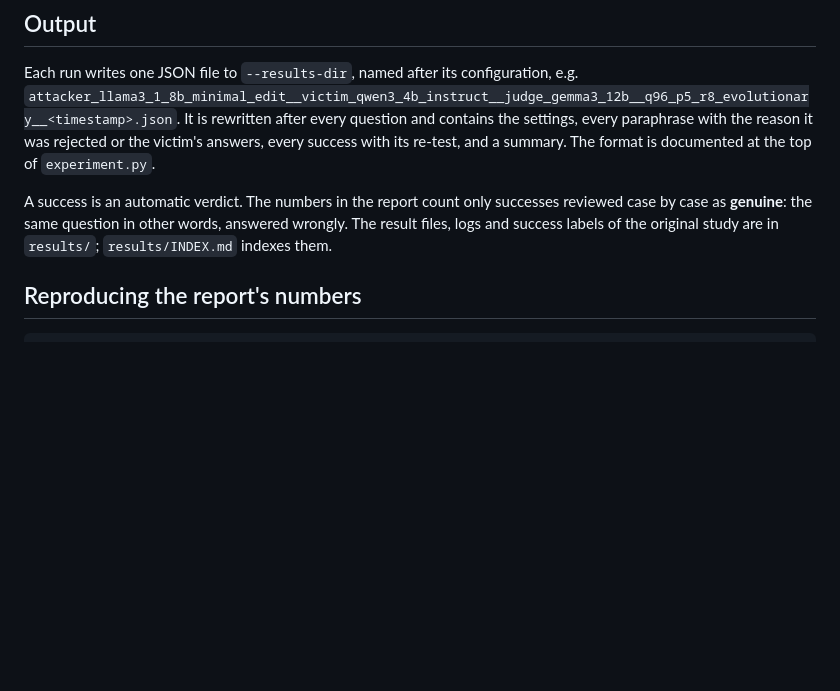
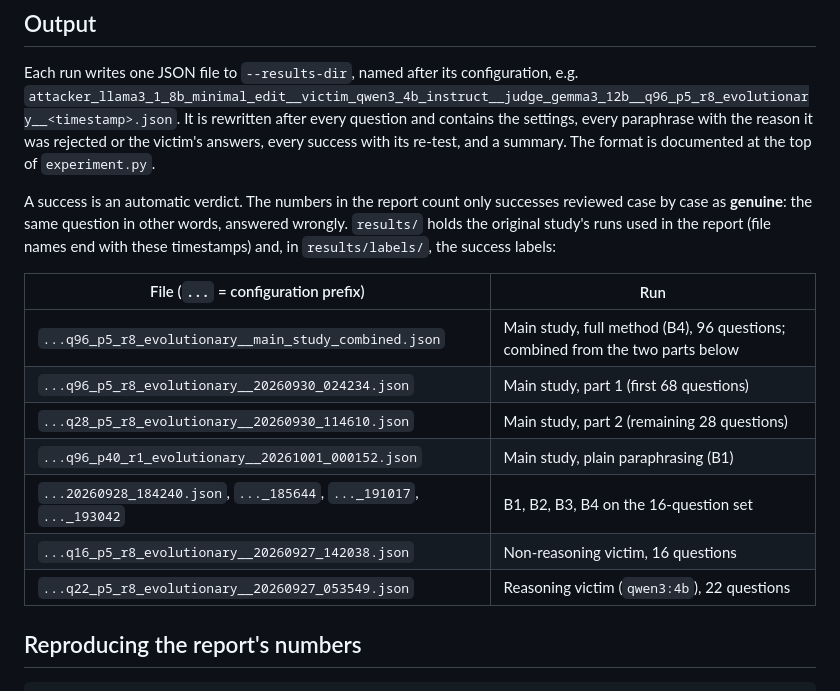
Before and after one commit to GuyZilberman/AttackingViaParaphrasing, a Markdown page: README.md, the part around the change. Drawn GitHub-style; blank space fills up the shorter version.

Commit message:
README: list the result files used in the report instead of an index file
The submission's results/ folder now holds only the runs the report uses and their labels, so the README names each file and run directly; results/INDEX.md is no longer included.

Co-Authored-By: Claude Opus 5.5 <noreply@anthropic.com>

```diff
--- a/README.md
+++ b/README.md
@@ -107,8 +107,19 @@ of `experiment.py`.
 
 A success is an automatic verdict. The numbers in the report count only
 successes reviewed case by case as **genuine**: the same question in other
-words, answered wrongly. The result files, logs and success labels of the
-original study are in `results/`; `results/INDEX.md` indexes them.
+words, answered wrongly. `results/` holds the original study's runs used in
+the report (file names end with these timestamps) and, in `results/labels/`,
+the success labels:
+
+| File (`...` = configuration prefix) | Run |
+|---|---|
+| `...q96_p5_r8_evolutionary__main_study_combined.json` | Main study, full method (B4), 96 questions; combined from the two parts below |
+| `...q96_p5_r8_evolutionary__20260930_024234.json` | Main study, part 1 (first 68 questions) |
+| `...q28_p5_r8_evolutionary__20260930_114610.json` | Main study, part 2 (remaining 28 questions) |
+| `...q96_p40_r1_evolutionary__20261001_000152.json` | Main study, plain paraphrasing (B1) |
+| `...20260928_184240.json`, `..._185644`, `..._191017`, `..._193042` | B1, B2, B3, B4 on the 16-question set |
+| `...q16_p5_r8_evolutionary__20260927_142038.json` | Non-reasoning victim, 16 questions |
+| `...q22_p5_r8_evolutionary__20260927_053549.json` | Reasoning victim (`qwen3:4b`), 22 questions |
 
 ## Reproducing the report's numbers
 
```
